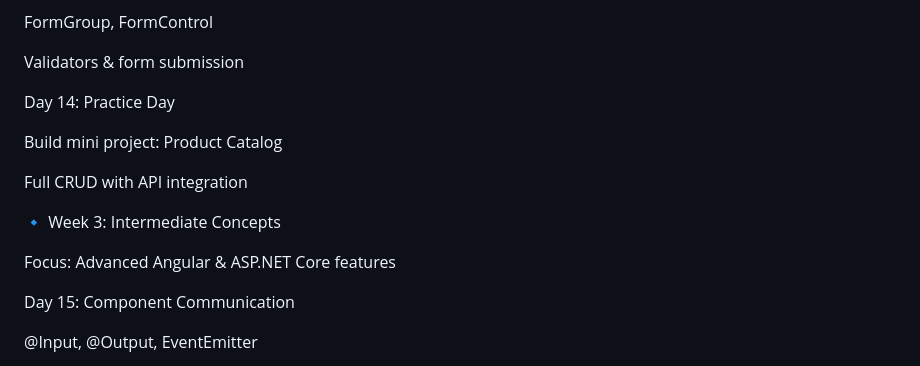
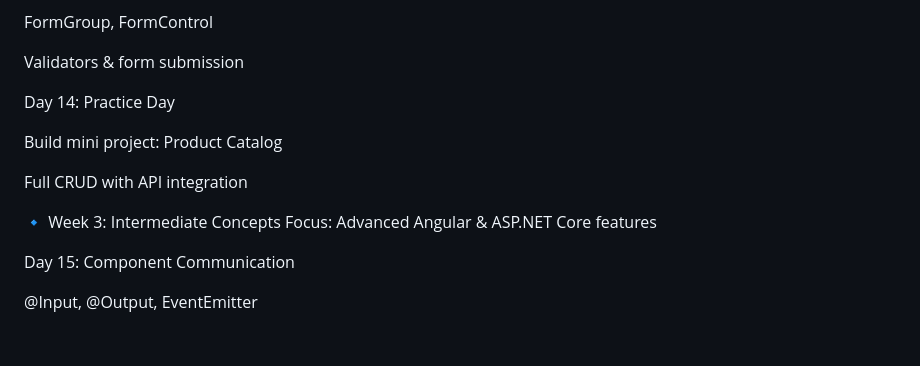
Before and after one commit to CodeAdmirerDev/AngularWithASPNETCoreMVC, a Markdown page: README.md, the part around one of its changes. Rendered like a GitHub page; blank space fills up the shorter version.

```diff
--- a/README.md
+++ b/README.md
@@ -98,15 +116,16 @@ FormGroup, FormControl
 
 Validators & form submission
 
+
 Day 14: Practice Day
 
 Build mini project: Product Catalog
 
 Full CRUD with API integration
 
-🔹 Week 3: Intermediate Concepts
 
-Focus: Advanced Angular & ASP.NET Core features
+🔹 Week 3: Intermediate Concepts Focus: Advanced Angular & ASP.NET Core features
+
 
 Day 15: Component Communication
 
```
Also changed, not shown: other parts of README.md (+41 -4 lines).
